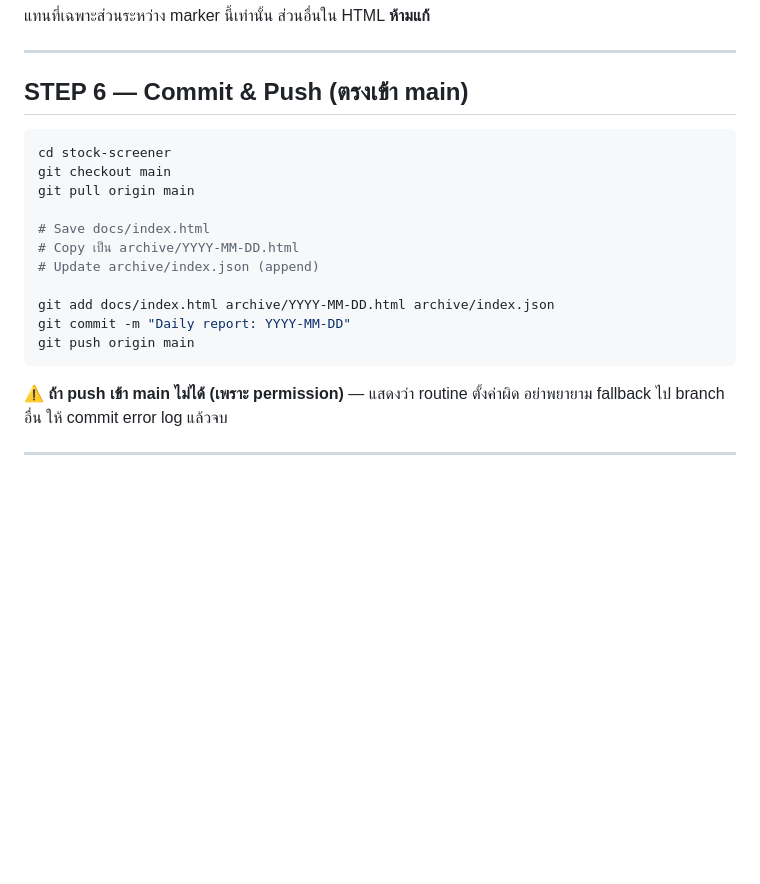
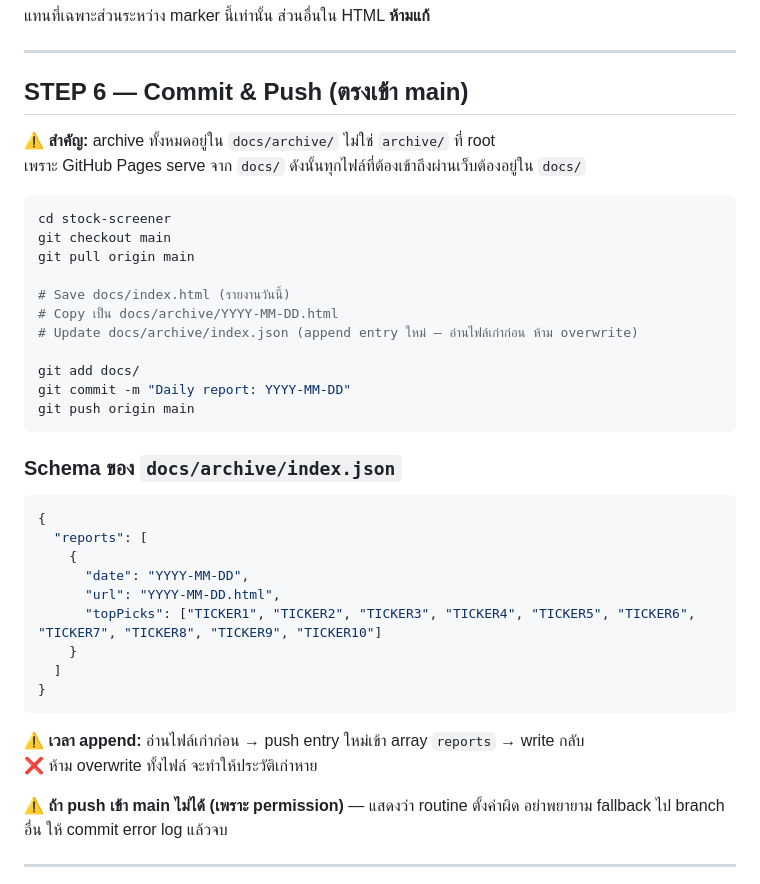
Before and after one commit to Krittapony/Stock_filter_helper, a Markdown page: prompts/daily-screener.md, the part around the change. Drawn GitHub-style; blank space fills up the shorter version.

Commit message:
Update docs to reflect docs/archive/ path
Sync README folder structure and daily-screener prompt STEP 6 with
the actual docs/archive/ layout used by GitHub Pages, including
JSON schema and append-don't-overwrite guidance for the routine.

Co-Authored-By: Claude Opus 4.7 (1M context) <noreply@anthropic.com>

````diff
--- a/prompts/daily-screener.md
+++ b/prompts/daily-screener.md
@@ -202,19 +202,39 @@ const GENERATED_AT = "...";
 
 ## STEP 6 — Commit & Push (ตรงเข้า main)
 
+⚠️ **สำคัญ:** archive ทั้งหมดอยู่ใน `docs/archive/` ไม่ใช่ `archive/` ที่ root
+เพราะ GitHub Pages serve จาก `docs/` ดังนั้นทุกไฟล์ที่ต้องเข้าถึงผ่านเว็บต้องอยู่ใน `docs/`
+
 ```bash
 cd stock-screener
 git checkout main
 git pull origin main
 
-# Save docs/index.html
-# Copy เป็น archive/YYYY-MM-DD.html
-# Update archive/index.json (append)
+# Save docs/index.html (รายงานวันนี้)
+# Copy เป็น docs/archive/YYYY-MM-DD.html
+# Update docs/archive/index.json (append entry ใหม่ — อ่านไฟล์เก่าก่อน ห้าม overwrite)
 
-git add docs/index.html archive/YYYY-MM-DD.html archive/index.json
+git add docs/
 git commit -m "Daily report: YYYY-MM-DD"
 git push origin main
 ```
+
+### Schema ของ `docs/archive/index.json`
+
+```json
+{
+  "reports": [
+    {
+      "date": "YYYY-MM-DD",
+      "url": "YYYY-MM-DD.html",
+      "topPicks": ["TICKER1", "TICKER2", "TICKER3", "TICKER4", "TICKER5", "TICKER6", "TICKER7", "TICKER8", "TICKER9", "TICKER10"]
+    }
+  ]
+}
+```
+
+⚠️ **เวลา append:** อ่านไฟล์เก่าก่อน → push entry ใหม่เข้า array `reports` → write กลับ
+❌ ห้าม overwrite ทั้งไฟล์ จะทำให้ประวัติเก่าหาย
 
 ⚠️ **ถ้า push เข้า main ไม่ได้ (เพราะ permission)** — แสดงว่า routine ตั้งค่าผิด อย่าพยายาม fallback ไป branch อื่น ให้ commit error log แล้วจบ
 
````
Also changed, not shown: README.md (+6 -6 lines).
